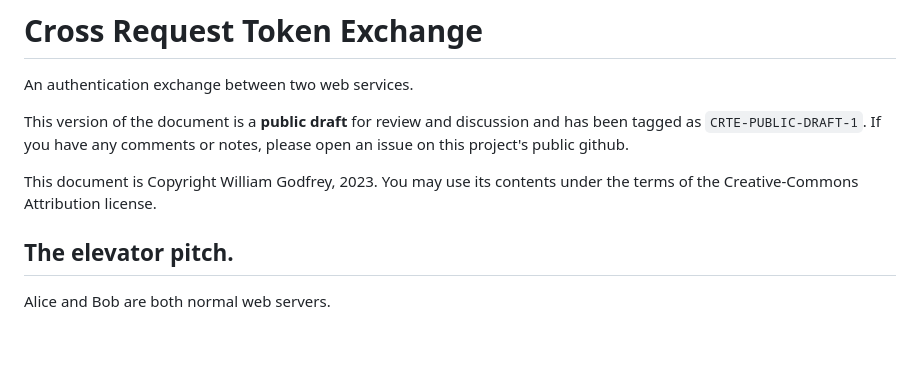
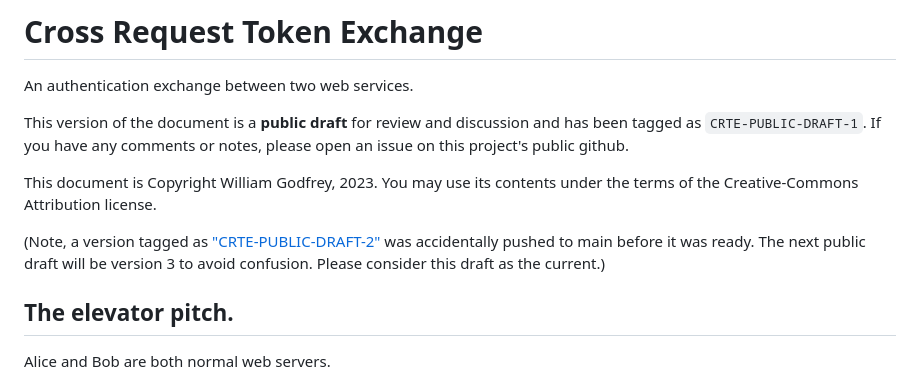
Before and after one commit to billpg/HashBack, a Markdown page: README.md, the part around the change. Drawn GitHub-style; blank space fills up the shorter version.

Commit message:
Note explaining where version 2 went.

```diff
--- a/README.md
+++ b/README.md
@@ -4,6 +4,8 @@ An authentication exchange between two web services.
 This version of the document is a **public draft** for review and discussion and has been tagged as `CRTE-PUBLIC-DRAFT-1`. If you have any comments or notes, please open an issue on this project's public github.
 
 This document is Copyright William Godfrey, 2023. You may use its contents under the terms of the Creative-Commons Attribution license.
+
+(Note, a version tagged as ["CRTE-PUBLIC-DRAFT-2"](https://github.com/billpg/CrossRequestTokenExchange/tree/old_main) was accidentally pushed to main before it was ready. The next public draft will be version 3 to avoid confusion. Please consider this draft as the current.)
 
 ## The elevator pitch.
 
```
